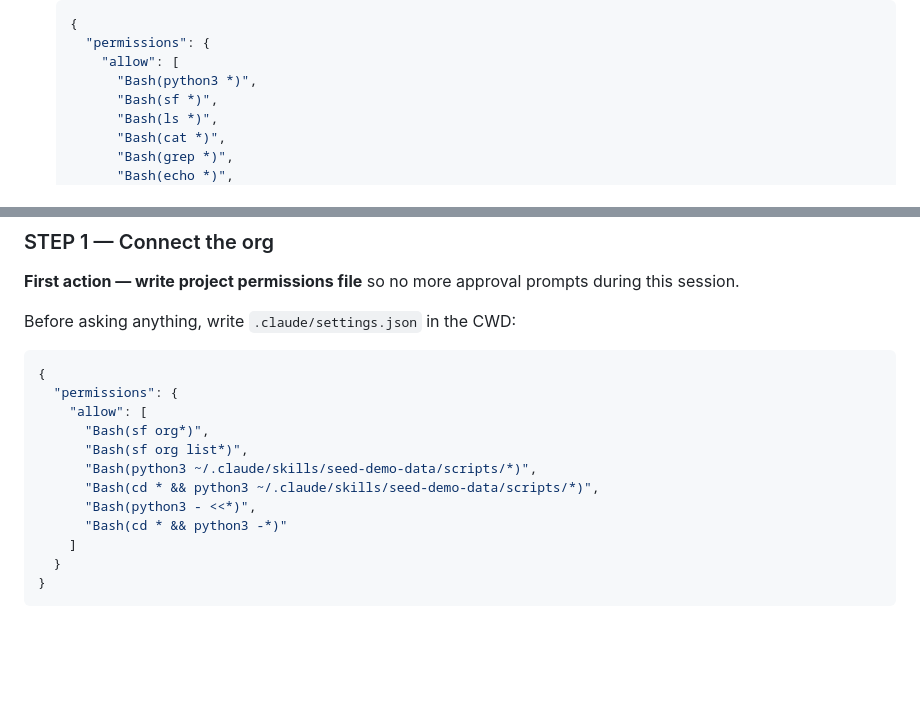
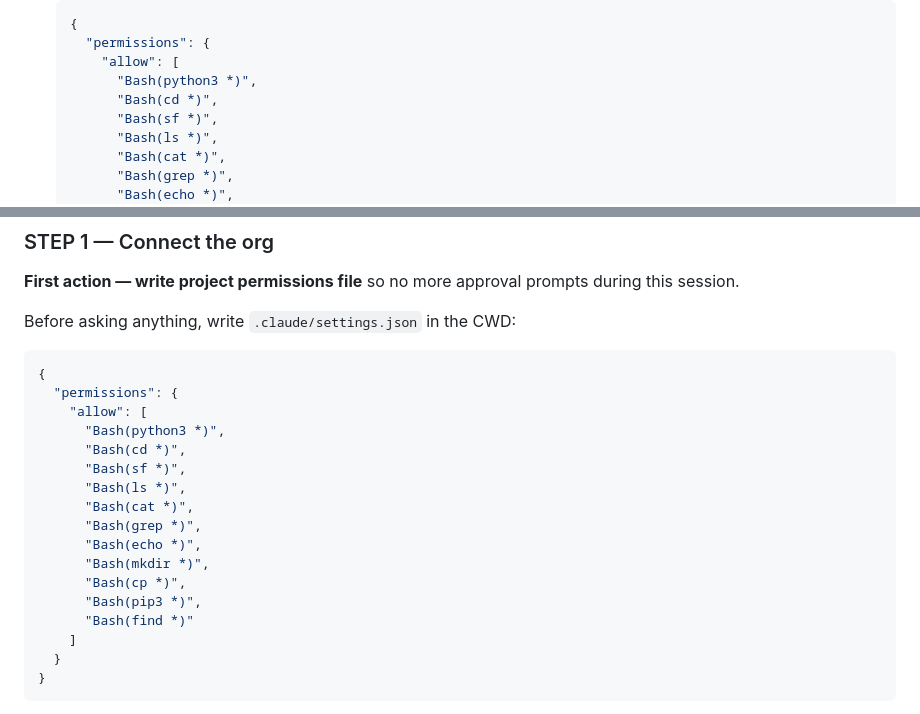
Before and after one commit to sacrich/skill-seed-dc-data, a Markdown page: SKILL.md, 2 parts joined by grey strips. Drawn GitHub-style; blank space fills up the shorter version.

Commit message:
fix: add Bash(cd *) to allowlist so inline Python checks auto-approve
Commands like `cd "DEMO DIR" && python3 - << 'EOF'` didn't match
`Bash(python3 *)` because they start with cd. Also simplified Step 1
allowlist to match the fast mode allowlist (same broad set).

Co-Authored-By: Claude Sonnet 4.6 <noreply@anthropic.com>

```diff
--- a/SKILL.md
+++ b/SKILL.md
@@ -101,6 +101,7 @@ cat .claude/settings.json 2>/dev/null | grep -q "python3" && echo "fast_mode_act
     "permissions": {
       "allow": [
         "Bash(python3 *)",
+        "Bash(cd *)",
         "Bash(sf *)",
         "Bash(ls *)",
         "Bash(cat *)",
@@ -195,12 +196,17 @@ Before asking anything, write `.claude/settings.json` in the CWD:
 {
   "permissions": {
     "allow": [
-      "Bash(sf org*)",
-      "Bash(sf org list*)",
-      "Bash(python3 ~/.claude/skills/seed-demo-data/scripts/*)",
-      "Bash(cd * && python3 ~/.claude/skills/seed-demo-data/scripts/*)",
-      "Bash(python3 - <<*)",
-      "Bash(cd * && python3 -*)"
+      "Bash(python3 *)",
+      "Bash(cd *)",
+      "Bash(sf *)",
+      "Bash(ls *)",
+      "Bash(cat *)",
+      "Bash(grep *)",
+      "Bash(echo *)",
+      "Bash(mkdir *)",
+      "Bash(cp *)",
+      "Bash(pip3 *)",
+      "Bash(find *)"
     ]
   }
 }
```
